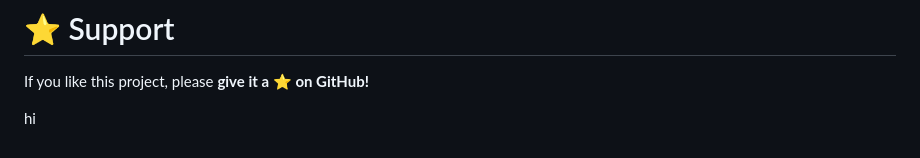
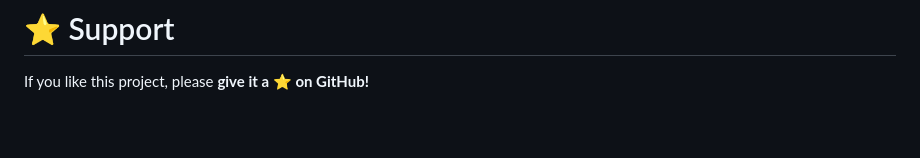
Before and after one commit to Rahmat-Ali-15/CozyNest, a Markdown page: README.md, the part around the change. Rendered like a GitHub page; blank space fills up the shorter version.

```diff
--- a/README.md
+++ b/README.md
@@ -155,5 +155,3 @@ Frontend Developer • UI/UX Enthusiast
 # ⭐ Support
 
 If you like this project, please **give it a ⭐ on GitHub!**
-
-hi
```
